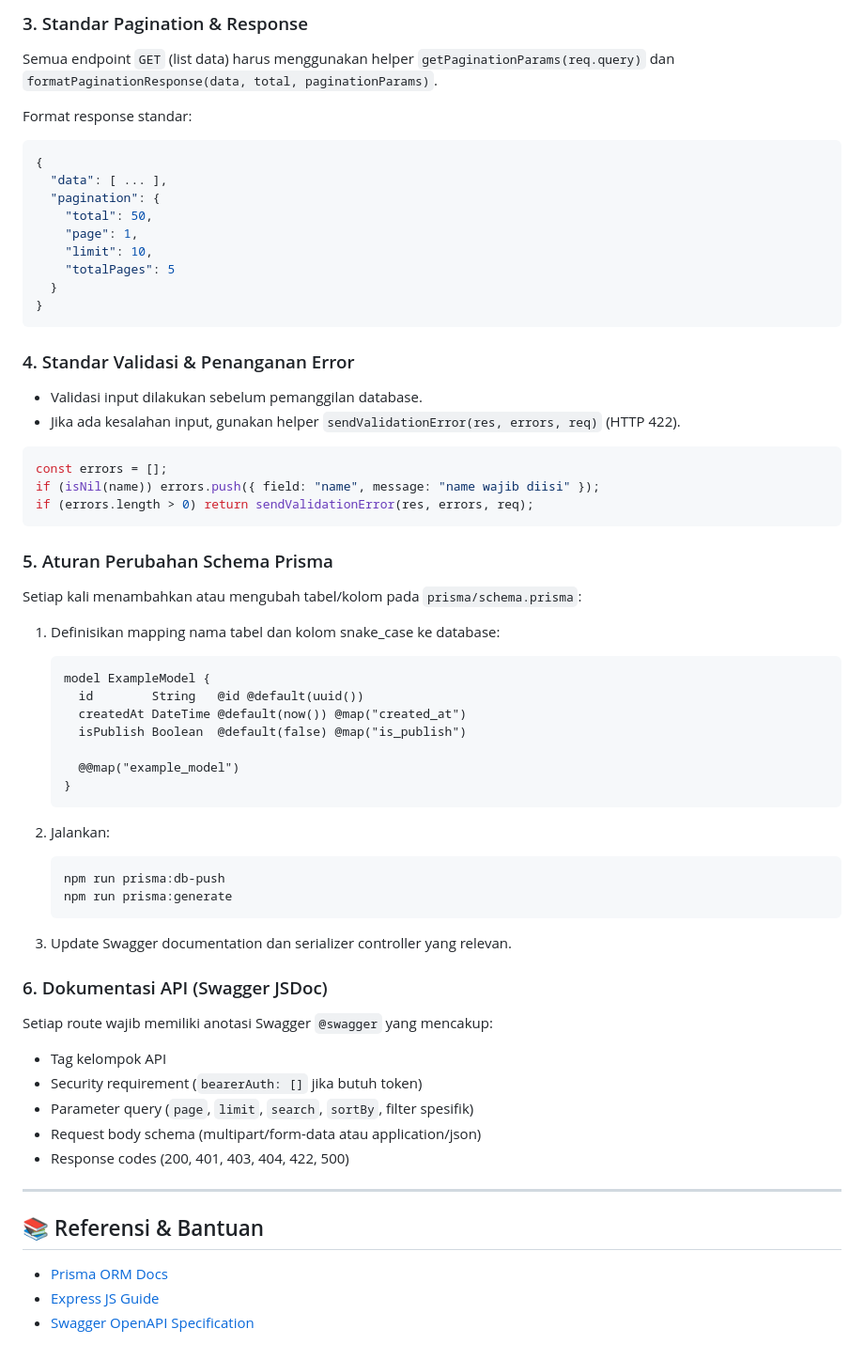
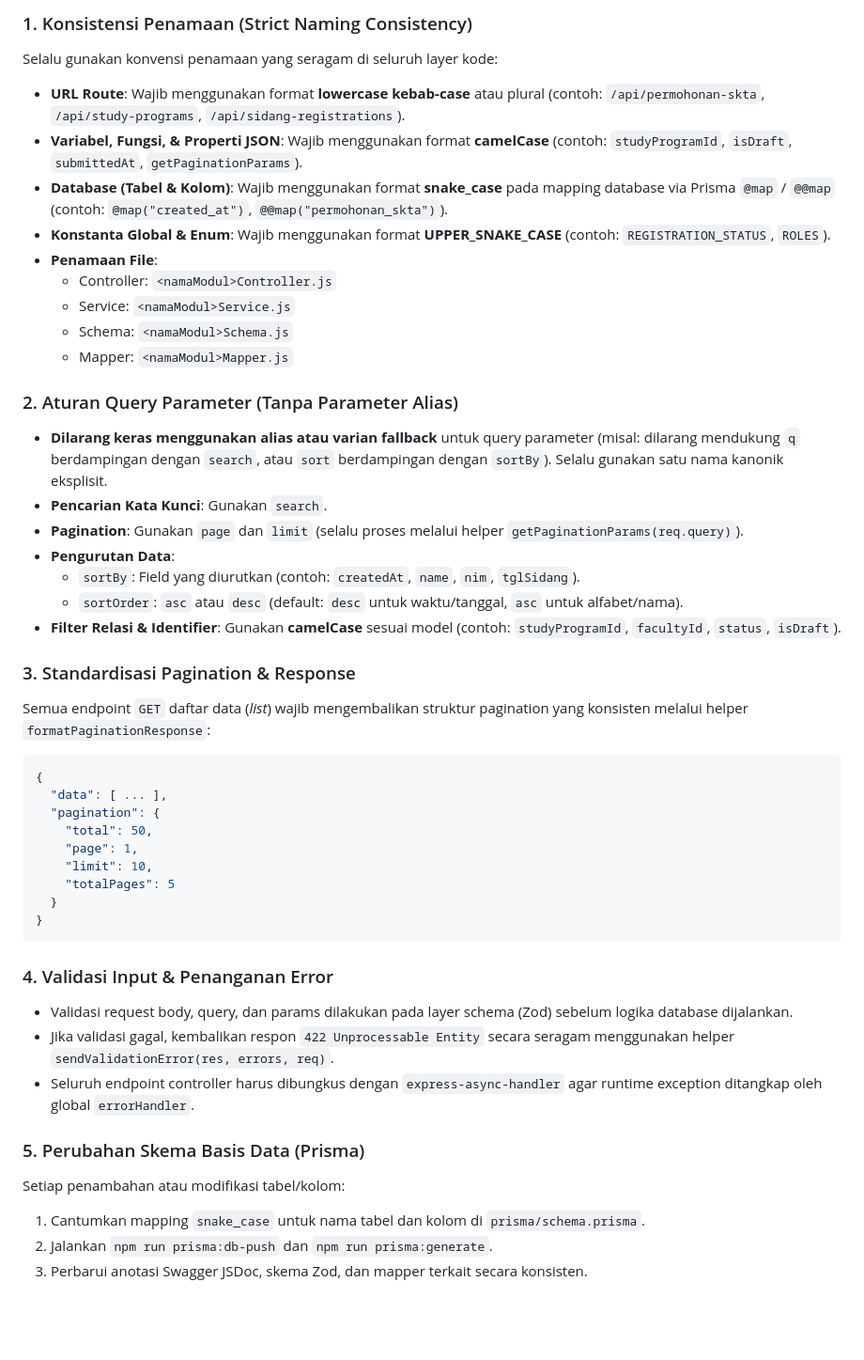
Before and after one commit to 270505Nana/Akademik_TUP, a Markdown page: backend/README.md, the part around one of its changes. Shown at 94% size. GitHub-like rendering; blank space fills up the shorter version.

Commit message:
docs: update README with high-level overview, architecture, and coding standards

````diff
--- a/backend/README.md
+++ b/backend/README.md
@@ -79,10 +147,27 @@ Semua pengembang backend wajib mengikuti standar arsitektur dan penamaan berikut
 
-### 3. Standar Pagination & Response
+### 1. Konsistensi Penamaan (Strict Naming Consistency)
+Selalu gunakan konvensi penamaan yang seragam di seluruh layer kode:
+- **URL Route**: Wajib menggunakan format **lowercase kebab-case** atau plural (contoh: `/api/permohonan-skta`, `/api/study-programs`, `/api/sidang-registrations`).
+- **Variabel, Fungsi, & Properti JSON**: Wajib menggunakan format **camelCase** (contoh: `studyProgramId`, `isDraft`, `submittedAt`, `getPaginationParams`).
+- **Database (Tabel & Kolom)**: Wajib menggunakan format **snake_case** pada mapping database via Prisma `@map` / `@@map` (contoh: `@map("created_at")`, `@@map("permohonan_skta")`).
+- **Konstanta Global & Enum**: Wajib menggunakan format **UPPER_SNAKE_CASE** (contoh: `REGISTRATION_STATUS`, `ROLES`).
+- **Penamaan File**:
+  - Controller: `<namaModul>Controller.js`
+  - Service: `<namaModul>Service.js`
+  - Schema: `<namaModul>Schema.js`
+  - Mapper: `<namaModul>Mapper.js`
 
-Semua endpoint `GET` (list data) harus menggunakan helper `getPaginationParams(req.query)` dan `formatPaginationResponse(data, total, paginationParams)`.
+### 2. Aturan Query Parameter (Tanpa Parameter Alias)
+- **Dilarang keras menggunakan alias atau varian fallback** untuk query parameter (misal: dilarang mendukung `q` berdampingan dengan `search`, atau `sort` berdampingan dengan `sortBy`). Selalu gunakan satu nama kanonik eksplisit.
+- **Pencarian Kata Kunci**: Gunakan `search`.
+- **Pagination**: Gunakan `page` dan `limit` (selalu proses melalui helper `getPaginationParams(req.query)`).
+- **Pengurutan Data**:
+  - `sortBy`: Field yang diurutkan (contoh: `createdAt`, `name`, `nim`, `tglSidang`).
+  - `sortOrder`: `asc` atau `desc` (default: `desc` untuk waktu/tanggal, `asc` untuk alfabet/nama).
+- **Filter Relasi & Identifier**: Gunakan **camelCase** sesuai model (contoh: `studyProgramId`, `facultyId`, `status`, `isDraft`).
 
-Format response standar:
-
+### 3. Standardisasi Pagination & Response
+Semua endpoint `GET` daftar data (*list*) wajib mengembalikan struktur pagination yang konsisten melalui helper `formatPaginationResponse`:
 ```json
 {
   "data": [ ... ],
@@ -95,56 +180,13 @@ Format response standar:
 }
 ```
 
-### 4. Standar Validasi & Penanganan Error
+### 4. Validasi Input & Penanganan Error
+- Validasi request body, query, dan params dilakukan pada layer schema (Zod) sebelum logika database dijalankan.
+- Jika validasi gagal, kembalikan respon `422 Unprocessable Entity` secara seragam menggunakan helper `sendValidationError(res, errors, req)`.
+- Seluruh endpoint controller harus dibungkus dengan `express-async-handler` agar runtime exception ditangkap oleh global `errorHandler`.
 
-- Validasi input dilakukan sebelum pemanggilan database.
-- Jika ada kesalahan input, gunakan helper `sendValidationError(res, errors, req)` (HTTP 422).
-
-```javascript
-const errors = [];
-if (isNil(name)) errors.push({ field: "name", message: "name wajib diisi" });
-if (errors.length > 0) return sendValidationError(res, errors, req);
-```
-
-### 5. Aturan Perubahan Schema Prisma
-
-Setiap kali menambahkan atau mengubah tabel/kolom pada `prisma/schema.prisma`:
-
-1. Definisikan mapping nama tabel dan kolom snake_case ke database:
-
-   ```prisma
-   model ExampleModel {
-     id        String   @id @default(uuid())
-     createdAt DateTime @default(now()) @map("created_at")
-     isPublish Boolean  @default(false) @map("is_publish")
-
-     @@map("example_model")
-   }
-   ```
-
-2. Jalankan:
-
-   ```sh
-   npm run prisma:db-push
-   npm run prisma:generate
-   ```
-
-3. Update Swagger documentation dan serializer controller yang relevan.
-
-### 6. Dokumentasi API (Swagger JSDoc)
-
-Setiap route wajib memiliki anotasi Swagger `@swagger` yang mencakup:
-
-- Tag kelompok API
-- Security requirement (`bearerAuth: []` jika butuh token)
-- Parameter query (`page`, `limit`, `search`, `sortBy`, filter spesifik)
-- Request body schema (multipart/form-data atau application/json)
-- Response codes (200, 401, 403, 404, 422, 500)
-
----
-
-## 📚 Referensi & Bantuan
-
-- [Prisma ORM Docs](https://www.prisma.io/docs)
-- [Express JS Guide](https://expressjs.com/)
-- [Swagger OpenAPI Specification](https://swagger.io/specification/)
+### 5. Perubahan Skema Basis Data (Prisma)
+Setiap penambahan atau modifikasi tabel/kolom:
+1. Cantumkan mapping `snake_case` untuk nama tabel dan kolom di `prisma/schema.prisma`.
+2. Jalankan `npm run prisma:db-push` dan `npm run prisma:generate`.
+3. Perbarui anotasi Swagger JSDoc, skema Zod, dan mapper terkait secara konsisten.
````
Also changed, not shown: other parts of backend/README.md (+122 -54 lines).
